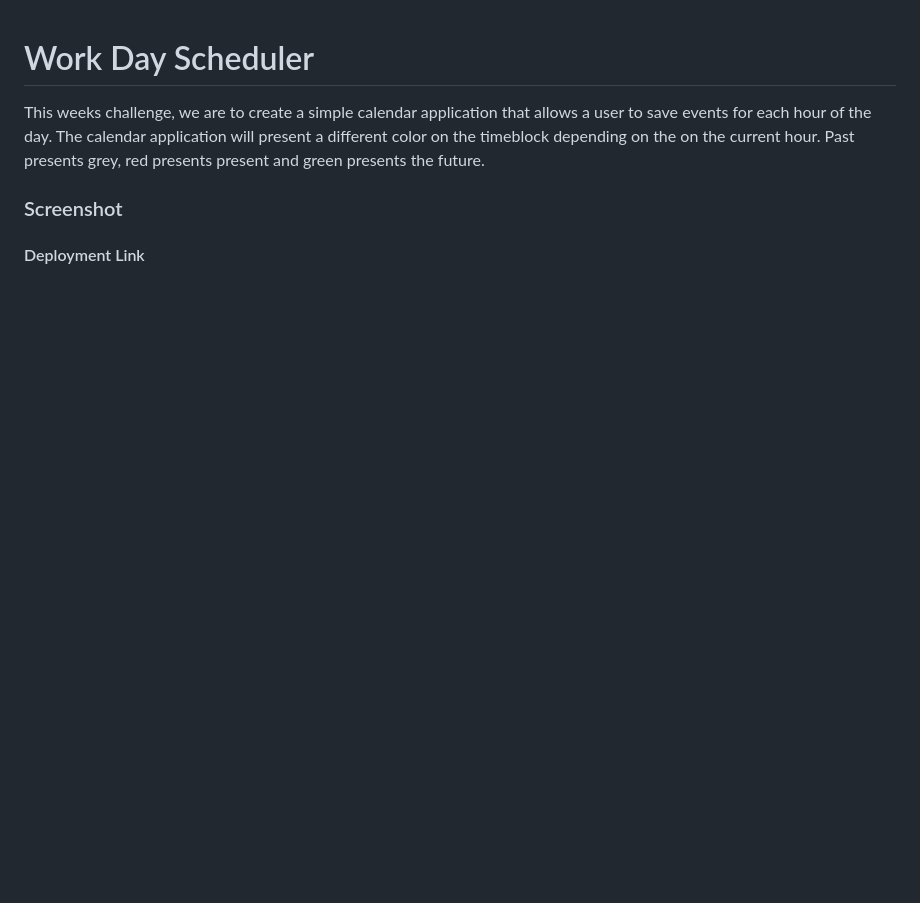
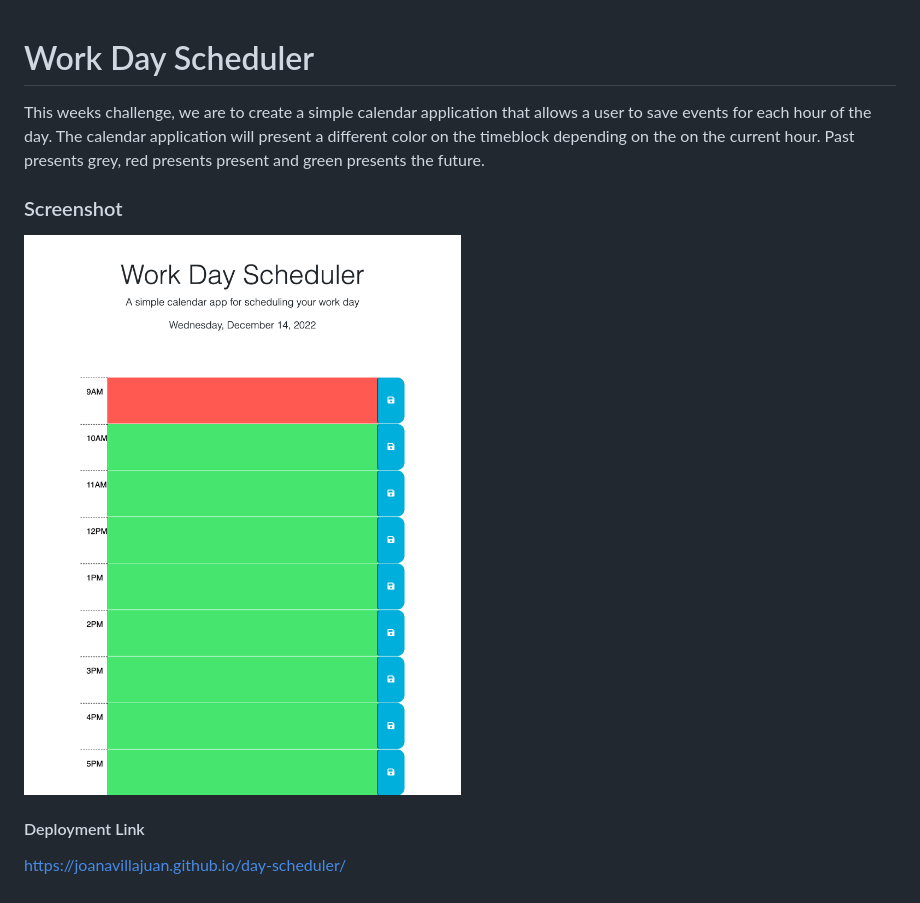
Before and after one commit to joanavillajuan/day-scheduler, a Markdown page: README.md, the part around the change. GitHub-like rendering; pictures changed too: images/day-scheduler_index.html.png (added); blank space fills up the shorter version.

```diff
--- a/README.md
+++ b/README.md
@@ -2,7 +2,9 @@
 
 This weeks challenge, we are to create a simple calendar application that allows a user to save events for each hour of the day. The calendar application will present a different color on the timeblock depending on the on the current hour. Past presents grey, red presents present and green presents the future.
 
-
 ### Screenshot
 
+![day-scheduler](images/day-scheduler_index.html.png)
 #### Deployment Link
+
+https://joanavillajuan.github.io/day-scheduler/
```
